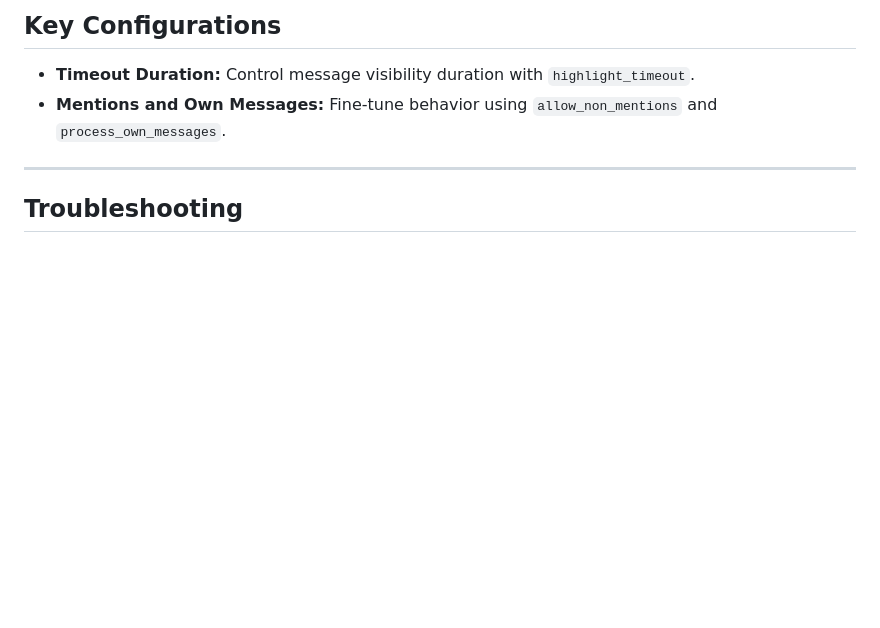
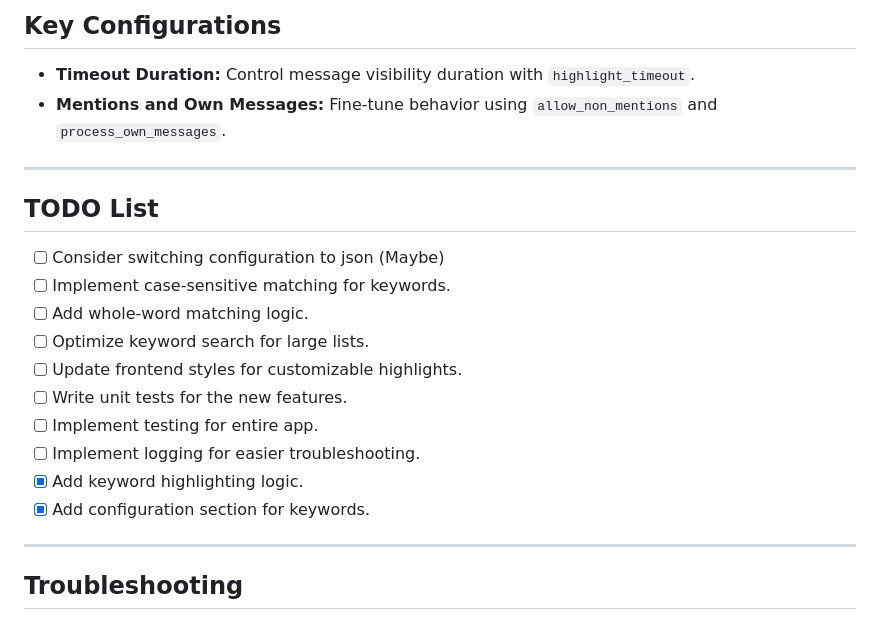
Before and after one commit to JaINTP/OBS-Highlight-Display, a Markdown page: README.md, the part around the change printed below. GitHub-like rendering; blank space fills up the shorter version.

```diff
--- a/README.md
+++ b/README.md
@@ -151,6 +205,21 @@ The app's interface is fully customizable via CSS. Styles are located in the `st
 
 - **Timeout Duration:** Control message visibility duration with `highlight_timeout`.
 - **Mentions and Own Messages:** Fine-tune behavior using `allow_non_mentions` and `process_own_messages`.
+
+---
+
+## TODO List
+
+- [ ] Consider switching configuration to json (Maybe)
+- [ ] Implement case-sensitive matching for keywords.
+- [ ] Add whole-word matching logic.
+- [ ] Optimize keyword search for large lists.
+- [ ] Update frontend styles for customizable highlights.
+- [ ] Write unit tests for the new features.
+- [ ] Implement testing for entire app.
+- [ ] Implement logging for easier troubleshooting.
+- [x] Add keyword highlighting logic.
+- [x] Add configuration section for keywords.
 
 ---
 
```
Also changed, not shown: other parts of README.md (+54 -0 lines).
